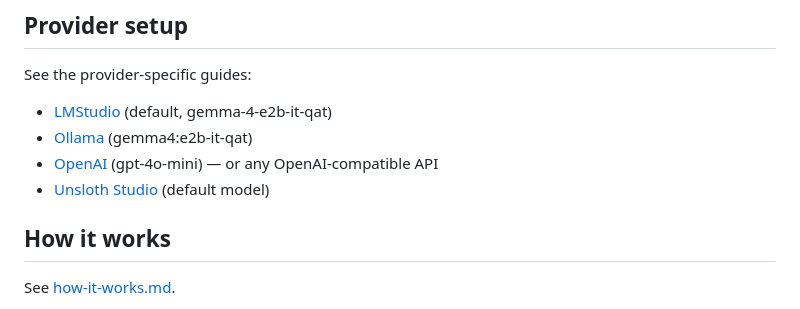
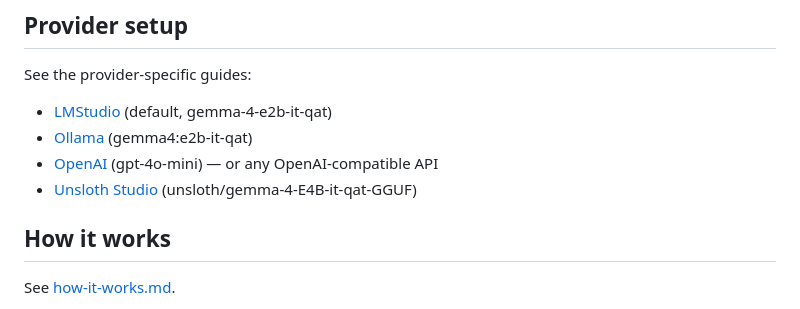
Before and after one commit to nisrulz/commit-pilot, a Markdown page: README.md, the part around the change. GitHub-like rendering.

Commit message:
docs: fix unsloth model name in README

```diff
--- a/README.md
+++ b/README.md
@@ -95,7 +95,7 @@ See the provider-specific guides:
 - [LMStudio](docs/lmstudio.md) (default, gemma-4-e2b-it-qat)
 - [Ollama](docs/ollama.md) (gemma4:e2b-it-qat)
 - [OpenAI](docs/openai.md) (gpt-4o-mini) — or any OpenAI-compatible API
-- [Unsloth Studio](docs/unsloth.md) (default model)
+- [Unsloth Studio](docs/unsloth.md) (unsloth/gemma-4-E4B-it-qat-GGUF)
 
 ## How it works
 
```
